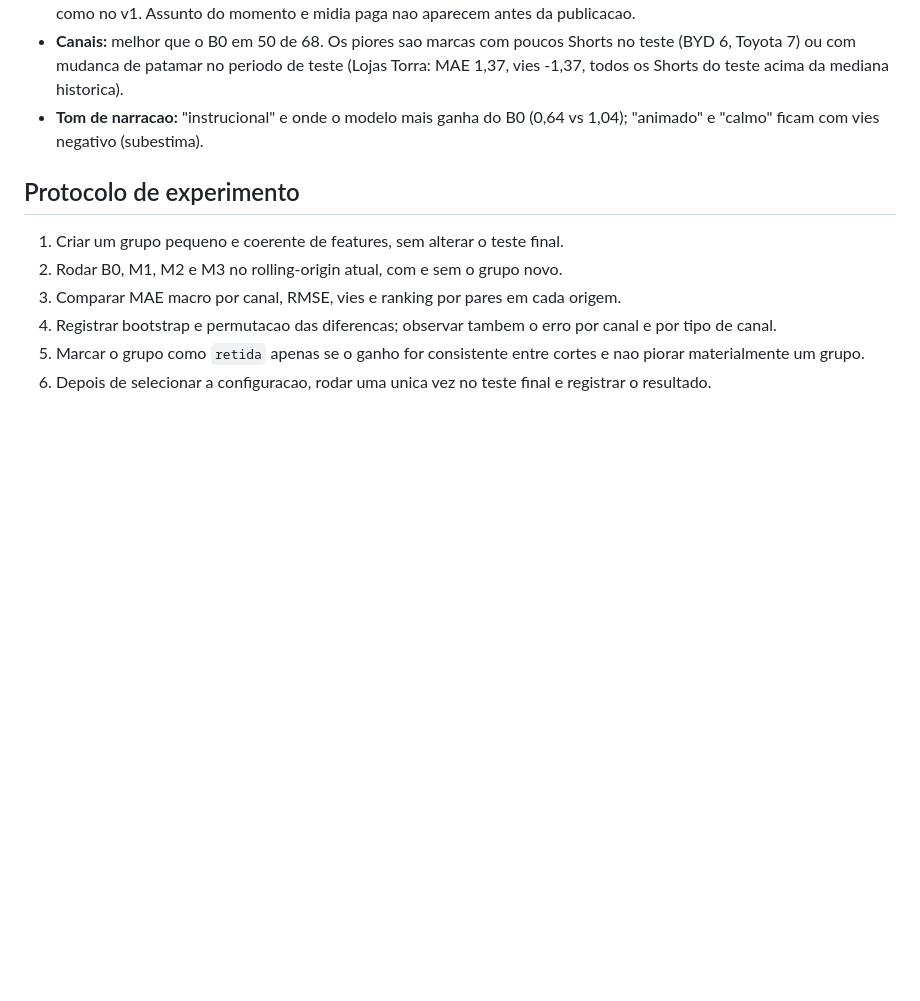
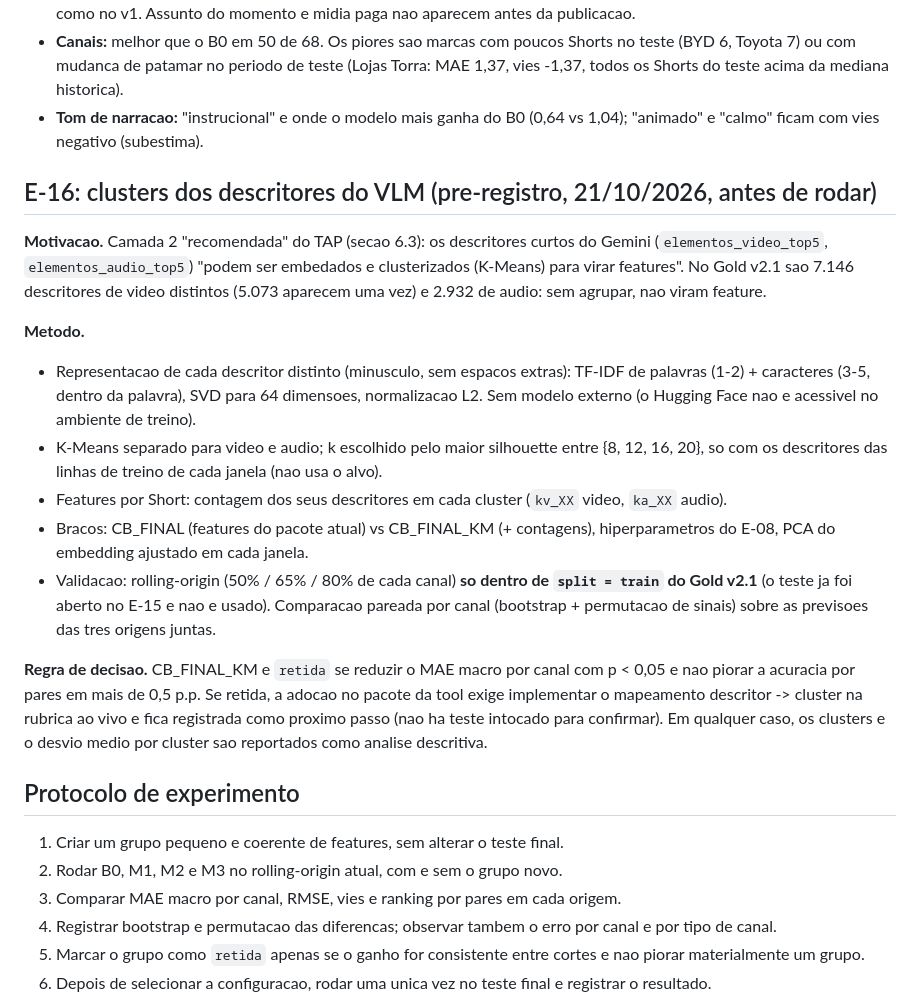
Before and after one commit to Isaacpk1/case_galaxies, a Markdown page: docs/07-registro-de-features.md, the part around the change. Drawn GitHub-style; blank space fills up the shorter version.

Commit message:
docs: pre-register E-16 (K-Means clusters of VLM descriptors) before running
Co-Authored-By: Claude Opus 5.5 <noreply@anthropic.com>
Claude-Session: https://claude.ai/code/session_01778FF7spJWbMNwJgqD2XnK

```diff
--- a/docs/07-registro-de-features.md
+++ b/docs/07-registro-de-features.md
@@ -417,6 +417,19 @@ Script `scripts/experimentos/analyze_e13_errors.py`; saida em `artifacts/feature
 - **Canais:** melhor que o B0 em 50 de 68. Os piores sao marcas com poucos Shorts no teste (BYD 6, Toyota 7) ou com mudanca de patamar no periodo de teste (Lojas Torra: MAE 1,37, vies -1,37, todos os Shorts do teste acima da mediana historica).
 - **Tom de narracao:** "instrucional" e onde o modelo mais ganha do B0 (0,64 vs 1,04); "animado" e "calmo" ficam com vies negativo (subestima).
 
+## E-16: clusters dos descritores do VLM (pre-registro, 21/10/2026, antes de rodar)
+
+**Motivacao.** Camada 2 "recomendada" do TAP (secao 6.3): os descritores curtos do Gemini (`elementos_video_top5`, `elementos_audio_top5`) "podem ser embedados e clusterizados (K-Means) para virar features". No Gold v2.1 sao 7.146 descritores de video distintos (5.073 aparecem uma vez) e 2.932 de audio: sem agrupar, nao viram feature.
+
+**Metodo.**
+- Representacao de cada descritor distinto (minusculo, sem espacos extras): TF-IDF de palavras (1-2) + caracteres (3-5, dentro da palavra), SVD para 64 dimensoes, normalizacao L2. Sem modelo externo (o Hugging Face nao e acessivel no ambiente de treino).
+- K-Means separado para video e audio; k escolhido pelo maior silhouette entre {8, 12, 16, 20}, so com os descritores das linhas de treino de cada janela (nao usa o alvo).
+- Features por Short: contagem dos seus descritores em cada cluster (`kv_XX` video, `ka_XX` audio).
+- Bracos: CB_FINAL (features do pacote atual) vs CB_FINAL_KM (+ contagens), hiperparametros do E-08, PCA do embedding ajustado em cada janela.
+- Validacao: rolling-origin (50% / 65% / 80% de cada canal) **so dentro de `split = train` do Gold v2.1** (o teste ja foi aberto no E-15 e nao e usado). Comparacao pareada por canal (bootstrap + permutacao de sinais) sobre as previsoes das tres origens juntas.
+
+**Regra de decisao.** CB_FINAL_KM e `retida` se reduzir o MAE macro por canal com p < 0,05 e nao piorar a acuracia por pares em mais de 0,5 p.p. Se retida, a adocao no pacote da tool exige implementar o mapeamento descritor -> cluster na rubrica ao vivo e fica registrada como proximo passo (nao ha teste intocado para confirmar). Em qualquer caso, os clusters e o desvio medio por cluster sao reportados como analise descritiva.
+
 ## Protocolo de experimento
 
 1. Criar um grupo pequeno e coerente de features, sem alterar o teste final.
```
